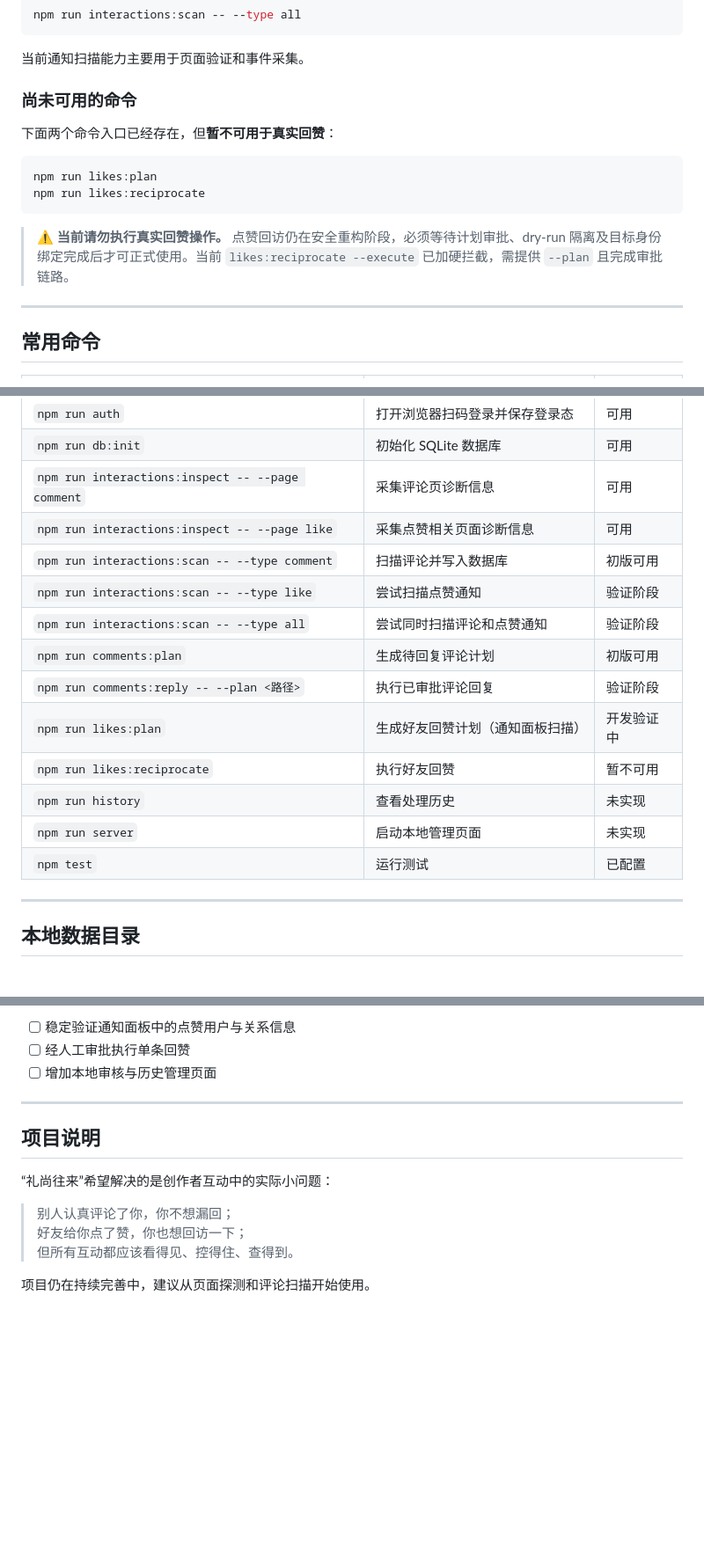
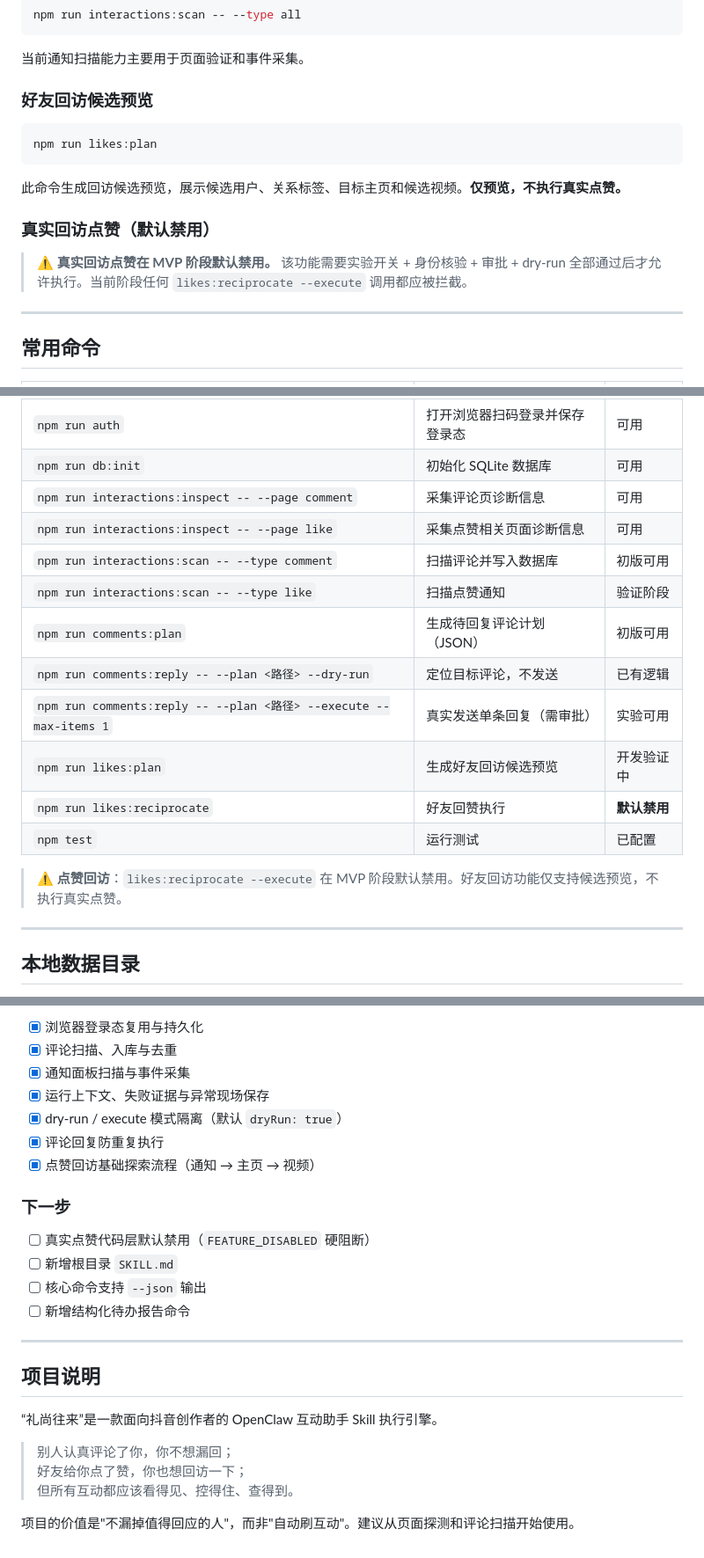
Before and after one commit to breezePeak/li_shang_wang_lai, a Markdown page: README.md, 3 parts joined by grey strips. Shown at 88% size. Rendered like a GitHub page; blank space fills up the shorter version.

````diff
--- a/README.md
+++ b/README.md
@@ -245,16 +259,17 @@ npm run interactions:scan -- --type all
 
 当前通知扫描能力主要用于页面验证和事件采集。
 
-### 尚未可用的命令
-
-下面两个命令入口已经存在，但**暂不可用于真实回赞**：
+### 好友回访候选预览
 
 ```bash
 npm run likes:plan
-npm run likes:reciprocate
 ```
 
-> **⚠️ 当前请勿执行真实回赞操作。** 点赞回访仍在安全重构阶段，必须等待计划审批、dry-run 隔离及目标身份绑定完成后才可正式使用。当前 `likes:reciprocate --execute` 已加硬拦截，需提供 `--plan` 且完成审批链路。
+此命令生成回访候选预览，展示候选用户、关系标签、目标主页和候选视频。**仅预览，不执行真实点赞。**
+
+### 真实回访点赞（默认禁用）
+
+> **⚠️ 真实回访点赞在 MVP 阶段默认禁用。** 该功能需要实验开关 + 身份核验 + 审批 + dry-run 全部通过后才允许执行。当前阶段任何 `likes:reciprocate --execute` 调用都应被拦截。
 
 ---
 
@@ -267,15 +282,15 @@ npm run likes:reciprocate
 | `npm run interactions:inspect -- --page comment` | 采集评论页诊断信息 | 可用 |
 | `npm run interactions:inspect -- --page like` | 采集点赞相关页面诊断信息 | 可用 |
 | `npm run interactions:scan -- --type comment` | 扫描评论并写入数据库 | 初版可用 |
-| `npm run interactions:scan -- --type like` | 尝试扫描点赞通知 | 验证阶段 |
-| `npm run interactions:scan -- --type all` | 尝试同时扫描评论和点赞通知 | 验证阶段 |
-| `npm run comments:plan` | 生成待回复评论计划 | 初版可用 |
-| `npm run comments:reply -- --plan <路径>` | 执行已审批评论回复 | 验证阶段 |
-| `npm run likes:plan` | 生成好友回赞计划（通知面板扫描） | 开发验证中 |
-| `npm run likes:reciprocate` | 执行好友回赞 | 暂不可用 |
-| `npm run history` | 查看处理历史 | 未实现 |
-| `npm run server` | 启动本地管理页面 | 未实现 |
+| `npm run interactions:scan -- --type like` | 扫描点赞通知 | 验证阶段 |
+| `npm run comments:plan` | 生成待回复评论计划（JSON） | 初版可用 |
+| `npm run comments:reply -- --plan <路径> --dry-run` | 定位目标评论，不发送 | 已有逻辑 |
+| `npm run comments:reply -- --plan <路径> --execute --max-items 1` | 真实发送单条回复（需审批） | 实验可用 |
+| `npm run likes:plan` | 生成好友回访候选预览 | 开发验证中 |
+| `npm run likes:reciprocate` | 好友回赞执行 | **默认禁用** |
 | `npm test` | 运行测试 | 已配置 |
+
+> **⚠️ 点赞回访**：`likes:reciprocate --execute` 在 MVP 阶段默认禁用。好友回访功能仅支持候选预览，不执行真实点赞。
 
 ---
 
@@ -340,16 +380,27 @@ interactions-output/
 
-- [ ] 稳定验证通知面板中的点赞用户与关系信息
-- [ ] 经人工审批执行单条回赞
-- [ ] 增加本地审核与历史管理页面
+- [x] 浏览器登录态复用与持久化
+- [x] 评论扫描、入库与去重
+- [x] 通知面板扫描与事件采集
+- [x] 运行上下文、失败证据与异常现场保存
+- [x] dry-run / execute 模式隔离（默认 `dryRun: true`）
+- [x] 评论回复防重复执行
+- [x] 点赞回访基础探索流程（通知 → 主页 → 视频）
+
+### 下一步
+
+- [ ] 真实点赞代码层默认禁用（`FEATURE_DISABLED` 硬阻断）
+- [ ] 新增根目录 `SKILL.md`
+- [ ] 核心命令支持 `--json` 输出
+- [ ] 新增结构化待办报告命令
 
 ---
 
 ## 项目说明
 
-“礼尚往来”希望解决的是创作者互动中的实际小问题：
+“礼尚往来”是一款面向抖音创作者的 OpenClaw 互动助手 Skill 执行引擎。
 
 > 别人认真评论了你，你不想漏回；
 > 好友给你点了赞，你也想回访一下；
 > 但所有互动都应该看得见、控得住、查得到。
 
-项目仍在持续完善中，建议从页面探测和评论扫描开始使用。
+项目的价值是"不漏掉值得回应的人"，而非"自动刷互动"。建议从页面探测和评论扫描开始使用。
````
Also changed, not shown: other parts of README.md (+77 -38 lines).
